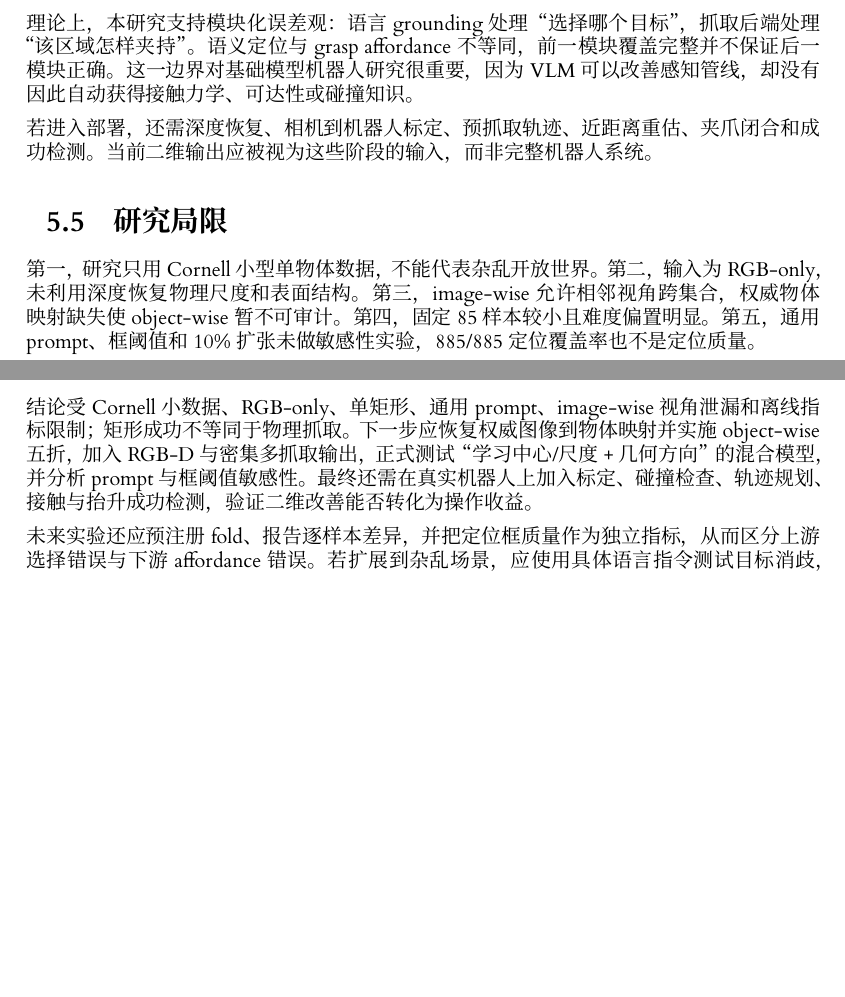
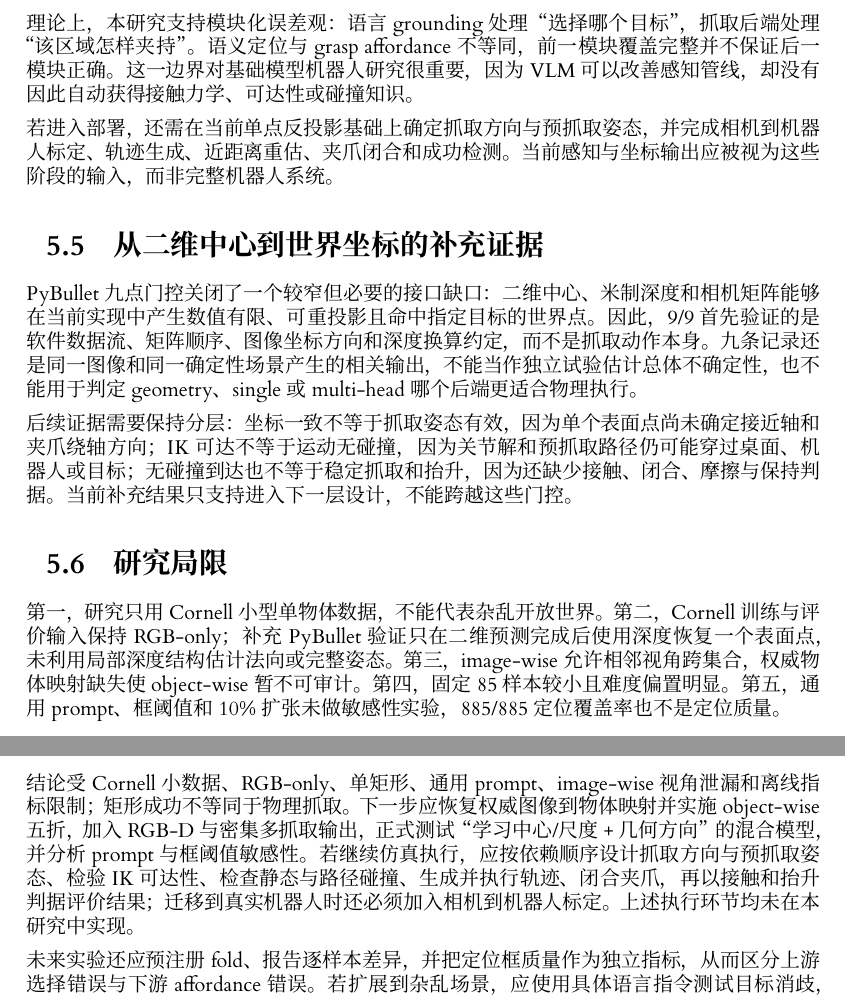
Before and after one commit to pzk0206/MSc-project, a LaTeX thesis (uog_dissertation_outline/l4proj.tex): two parts of pages 22 and 24 of 28 before the commit and two parts of pages 22 and 25 of 29 after it, joined at a grey line, cut so that both start at the same text, the shorter picture padded with empty space. Compiled offline with XeLaTeX.

Commit message:
docs: bound dissertation backprojection claims

```diff
--- a/uog_dissertation_outline/l4proj.tex
+++ b/uog_dissertation_outline/l4proj.tex
@@ -367,10 +367,15 @@ VLM + geometry 的 236 个失败可按指标分为 126 个仅 IoU 失败、45
 
 理论上，本研究支持模块化误差观：语言 grounding 处理“选择哪个目标”，抓取后端处理“该区域怎样夹持”。语义定位与 grasp affordance 不等同，前一模块覆盖完整并不保证后一模块正确。这一边界对基础模型机器人研究很重要，因为 VLM 可以改善感知管线，却没有因此自动获得接触力学、可达性或碰撞知识。
 
-若进入部署，还需深度恢复、相机到机器人标定、预抓取轨迹、近距离重估、夹爪闭合和成功检测。当前二维输出应被视为这些阶段的输入，而非完整机器人系统。
+若进入部署，还需在当前单点反投影基础上确定抓取方向与预抓取姿态，并完成相机到机器人标定、轨迹生成、近距离重估、夹爪闭合和成功检测。当前感知与坐标输出应被视为这些阶段的输入，而非完整机器人系统。
+
+\section{从二维中心到世界坐标的补充证据}
+PyBullet 九点门控关闭了一个较窄但必要的接口缺口：二维中心、米制深度和相机矩阵能够在当前实现中产生数值有限、可重投影且命中指定目标的世界点。因此，9/9 首先验证的是软件数据流、矩阵顺序、图像坐标方向和深度换算约定，而不是抓取动作本身。九条记录还是同一图像和同一确定性场景产生的相关输出，不能当作独立试验估计总体不确定性，也不能用于判定 geometry、single 或 multi-head 哪个后端更适合物理执行。
+
+后续证据需要保持分层：坐标一致不等于抓取姿态有效，因为单个表面点尚未确定接近轴和夹爪绕轴方向；IK 可达不等于运动无碰撞，因为关节解和预抓取路径仍可能穿过桌面、机器人或目标；无碰撞到达也不等于稳定抓取和抬升，因为还缺少接触、闭合、摩擦与保持判据。当前补充结果只支持进入下一层设计，不能跨越这些门控。
 
 \section{研究局限}
-第一，研究只用 Cornell 小型单物体数据，不能代表杂乱开放世界。第二，输入为 RGB-only，未利用深度恢复物理尺度和表面结构。第三，image-wise 允许相邻视角跨集合，权威物体映射缺失使 object-wise 暂不可审计。第四，固定 85 样本较小且难度偏置明显。第五，通用 prompt、框阈值和 10\% 扩张未做敏感性实验，885/885 定位覆盖率也不是定位质量。
+第一，研究只用 Cornell 小型单物体数据，不能代表杂乱开放世界。第二，Cornell 训练与评价输入保持 RGB-only；补充 PyBullet 验证只在二维预测完成后使用深度恢复一个表面点，未利用局部深度结构估计法向或完整姿态。第三，image-wise 允许相邻视角跨集合，权威物体映射缺失使 object-wise 暂不可审计。第四，固定 85 样本较小且难度偏置明显。第五，通用 prompt、框阈值和 10\% 扩张未做敏感性实验，885/885 定位覆盖率也不是定位质量。
 
 第六，几何与 CNN 都只输出单矩形，不能表示一物多抓取。第七，评价仅为 offline metric，无真实机器人、碰撞、接触或抬升验证。第八，各 fold 只有 566 幅训练图，4\,GB GPU 限制模型容量与搜索范围；五 seed 和 fold 统计均显示非零波动。因此，当前 CNN 应被理解为受控轻量基线，多头结果是局部证据，而非最新方法或最终架构。
 
@@ -395,7 +400,7 @@ VLM + geometry 的 236 个失败可按指标分为 126 个仅 IoU 失败、45
 这些贡献属于实验设计、实现和分析层面，而不是提出新的基础网络。其价值在于把常被一并修改的定位、裁剪和抓取回归拆开，并为每一步保留可复核输入与输出。对后续开发者而言，若定位已足够紧，可集中改进后端；若错误来自宽松框，则扩大 CNN 容量可能并非最有效选择。这样的诊断顺序比只比较最终百分比更能指导有限资源下的迭代。
 
 \section{局限与未来工作}
-结论受 Cornell 小数据、RGB-only、单矩形、通用 prompt、image-wise 视角泄漏和离线指标限制；矩形成功不等同于物理抓取。下一步应恢复权威图像到物体映射并实施 object-wise 五折，加入 RGB-D 与密集多抓取输出，正式测试“学习中心/尺度 + 几何方向”的混合模型，并分析 prompt 与框阈值敏感性。最终还需在真实机器人上加入标定、碰撞检查、轨迹规划、接触与抬升成功检测，验证二维改善能否转化为操作收益。
+结论受 Cornell 小数据、RGB-only、单矩形、通用 prompt、image-wise 视角泄漏和离线指标限制；矩形成功不等同于物理抓取。下一步应恢复权威图像到物体映射并实施 object-wise 五折，加入 RGB-D 与密集多抓取输出，正式测试“学习中心/尺度 + 几何方向”的混合模型，并分析 prompt 与框阈值敏感性。若继续仿真执行，应按依赖顺序设计抓取方向与预抓取姿态、检验 IK 可达性、检查静态与路径碰撞、生成并执行轨迹、闭合夹爪，再以接触和抬升判据评价结果；迁移到真实机器人时还必须加入相机到机器人标定。上述执行环节均未在本研究中实现。
 
 未来实验还应预注册 fold、报告逐样本差异，并把定位框质量作为独立指标，从而区分上游选择错误与下游 affordance 错误。若扩展到杂乱场景，应使用具体语言指令测试目标消歧，而不能由单目标通用提示结果直接外推。
 
```
Also changed, not shown: uog_dissertation_outline/l4proj.tex (2 more changed lines).
